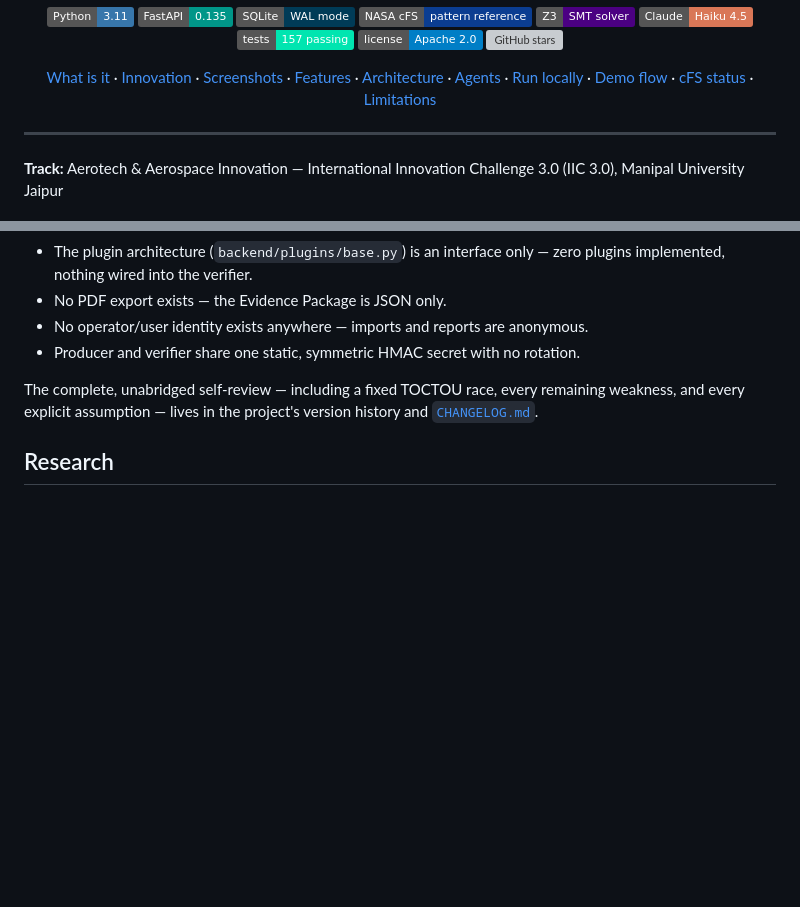
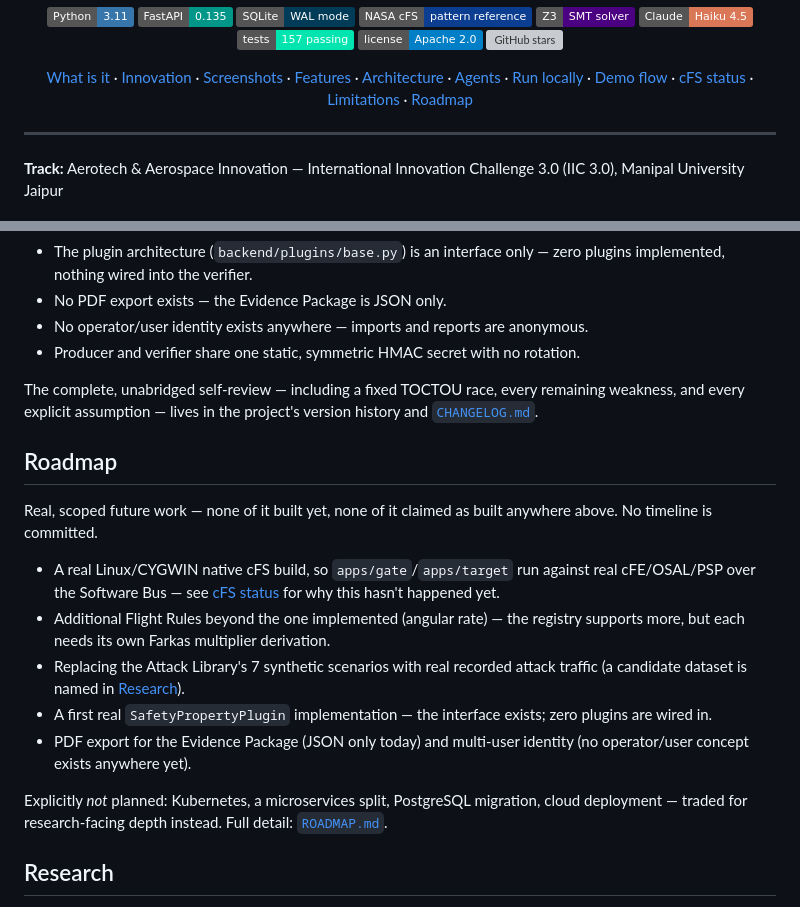
Before and after one commit to jaisogani-ai/First-Light, a Markdown page: README.md, 2 parts joined by grey strips. Rendered like a GitHub page; badges without logos; blank space fills up the shorter version; grey boxes are pictures that could not be loaded.

Commit message:
docs: add dedicated Roadmap section to README
Summarizes real, scoped future work (not-yet-built cFS integration,
additional Flight Rules, real attack traffic, plugin implementations)
directly in the README, clearly separated from what's already
implemented, alongside the existing ROADMAP.md link.

```diff
--- a/README.md
+++ b/README.md
@@ -25,7 +25,8 @@
   <a href="#run-locally">Run locally</a> ·
   <a href="#demo-flow-23-minutes">Demo flow</a> ·
   <a href="#nasa-cfs-integration--honest-status">cFS status</a> ·
-  <a href="#limitations">Limitations</a>
+  <a href="#limitations">Limitations</a> ·
+  <a href="#roadmap">Roadmap</a>
 </p>
 
 ---
@@ -340,6 +341,18 @@ The producer/verifier computational asymmetry is genuine and multi-x — not the
 
 The complete, unabridged self-review — including a fixed TOCTOU race, every remaining weakness, and every explicit assumption — lives in the project's version history and [`CHANGELOG.md`](CHANGELOG.md).
 
+## Roadmap
+
+Real, scoped future work — none of it built yet, none of it claimed as built anywhere above. No timeline is committed.
+
+- A real Linux/CYGWIN native cFS build, so `apps/gate`/`apps/target` run against real cFE/OSAL/PSP over the Software Bus — see [cFS status](#nasa-cfs-integration--honest-status) for why this hasn't happened yet.
+- Additional Flight Rules beyond the one implemented (angular rate) — the registry supports more, but each needs its own Farkas multiplier derivation.
+- Replacing the Attack Library's 7 synthetic scenarios with real recorded attack traffic (a candidate dataset is named in [Research](#research)).
+- A first real `SafetyPropertyPlugin` implementation — the interface exists; zero plugins are wired in.
+- PDF export for the Evidence Package (JSON only today) and multi-user identity (no operator/user concept exists anywhere yet).
+
+Explicitly *not* planned: Kubernetes, a microservices split, PostgreSQL migration, cloud deployment — traded for research-facing depth instead. Full detail: [`ROADMAP.md`](ROADMAP.md).
+
 ## Research
 
 - Black, M. et al. — *Runtime Assurance for Spacecraft Attitude Control* (STARS program). [arXiv:2402.14723](https://arxiv.org/pdf/2402.14723) — closest prior art: same domain, different mechanism (real-time safety filter vs. a carried proof).
```
